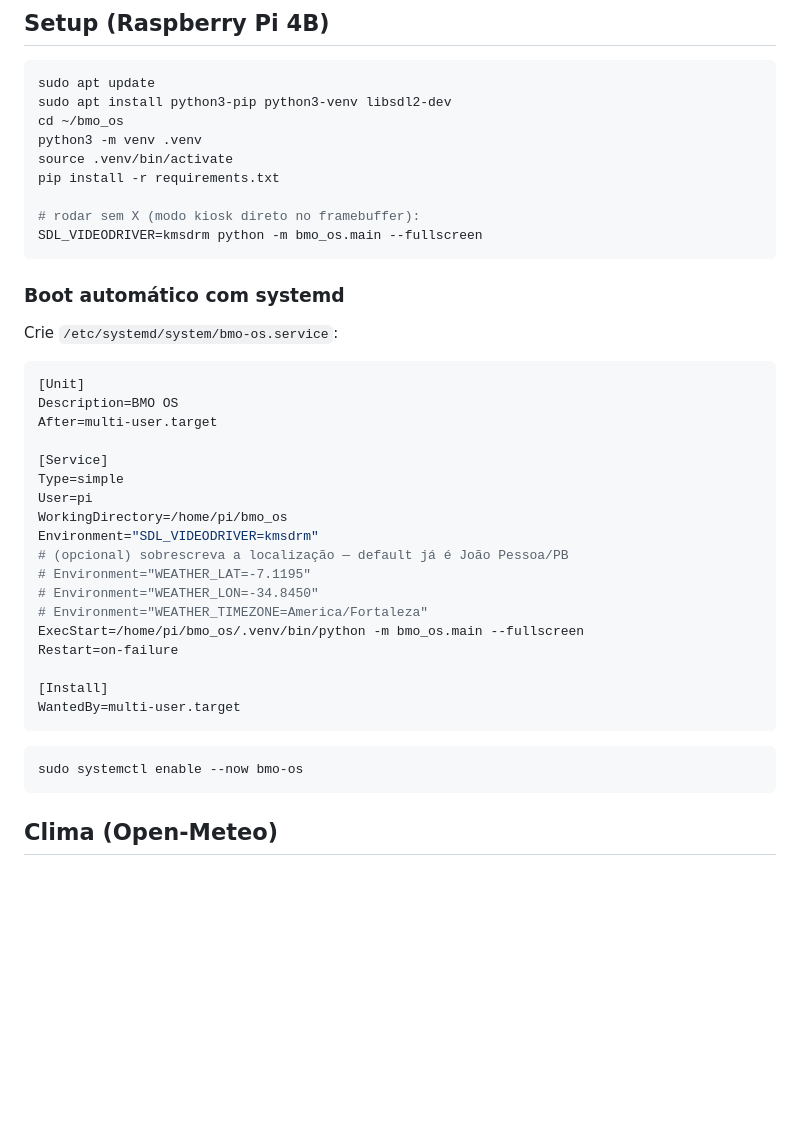
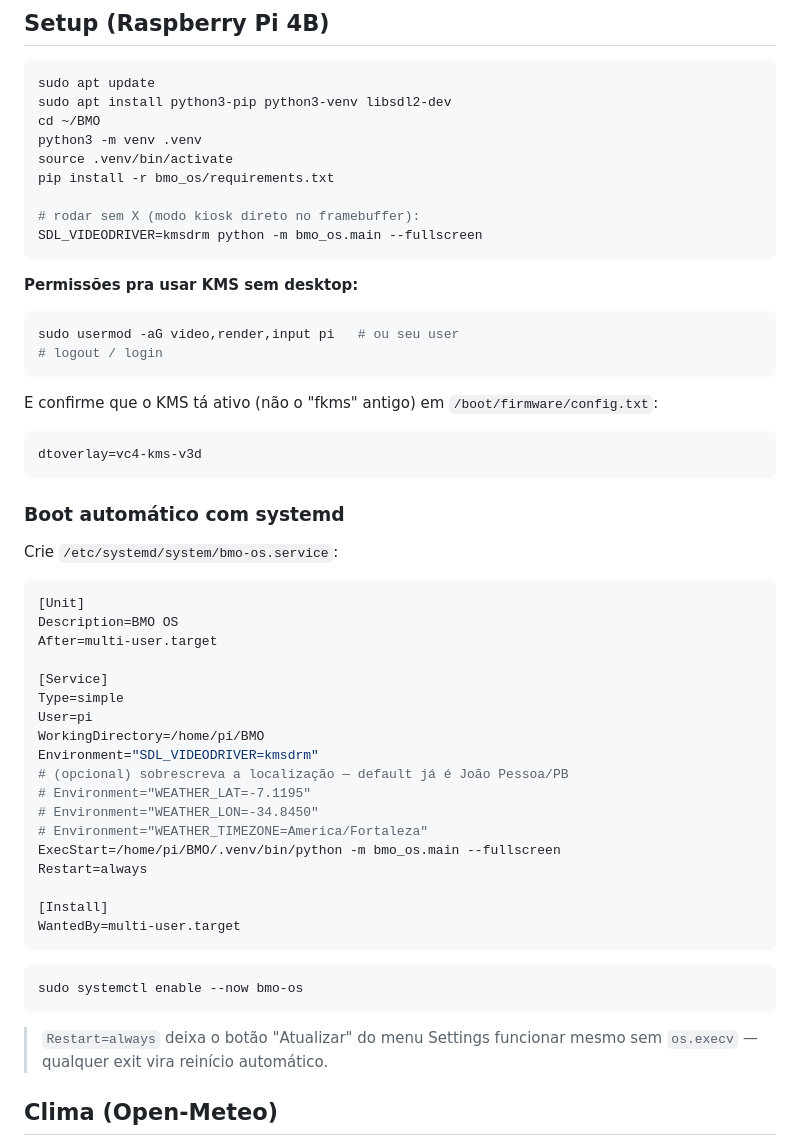
Before and after one commit to joaopviana2004-tech/BMO, a Markdown page: bmo_os/README.md, the part around one of its changes. Drawn GitHub-style; blank space fills up the shorter version.

````diff
--- a/bmo_os/README.md
+++ b/bmo_os/README.md
@@ -42,13 +82,24 @@ python -m bmo_os.main
 ```bash
 sudo apt update
 sudo apt install python3-pip python3-venv libsdl2-dev
-cd ~/bmo_os
+cd ~/BMO
 python3 -m venv .venv
 source .venv/bin/activate
-pip install -r requirements.txt
+pip install -r bmo_os/requirements.txt
 
 # rodar sem X (modo kiosk direto no framebuffer):
 SDL_VIDEODRIVER=kmsdrm python -m bmo_os.main --fullscreen
+```
+
+**Permissões pra usar KMS sem desktop:**
+```bash
+sudo usermod -aG video,render,input pi   # ou seu user
+# logout / login
+```
+
+E confirme que o KMS tá ativo (não o "fkms" antigo) em `/boot/firmware/config.txt`:
+```
+dtoverlay=vc4-kms-v3d
 ```
 
 ### Boot automático com systemd
@@ -63,14 +114,14 @@ After=multi-user.target
 [Service]
 Type=simple
 User=pi
-WorkingDirectory=/home/pi/bmo_os
+WorkingDirectory=/home/pi/BMO
 Environment="SDL_VIDEODRIVER=kmsdrm"
 # (opcional) sobrescreva a localização — default já é João Pessoa/PB
 # Environment="WEATHER_LAT=-7.1195"
 # Environment="WEATHER_LON=-34.8450"
 # Environment="WEATHER_TIMEZONE=America/Fortaleza"
-ExecStart=/home/pi/bmo_os/.venv/bin/python -m bmo_os.main --fullscreen
-Restart=on-failure
+ExecStart=/home/pi/BMO/.venv/bin/python -m bmo_os.main --fullscreen
+Restart=always
 
 [Install]
 WantedBy=multi-user.target
@@ -79,6 +130,9 @@ WantedBy=multi-user.target
 ```bash
 sudo systemctl enable --now bmo-os
 ```
+
+> `Restart=always` deixa o botão "Atualizar" do menu Settings funcionar mesmo
+> sem `os.execv` — qualquer exit vira reinício automático.
 
 ## Clima (Open-Meteo)
 
````
Also changed, not shown: other parts of bmo_os/README.md (+75 -28 lines).
